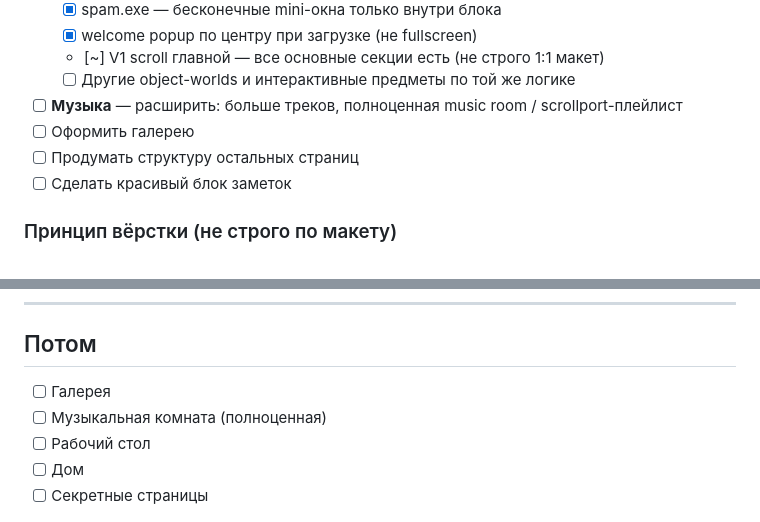
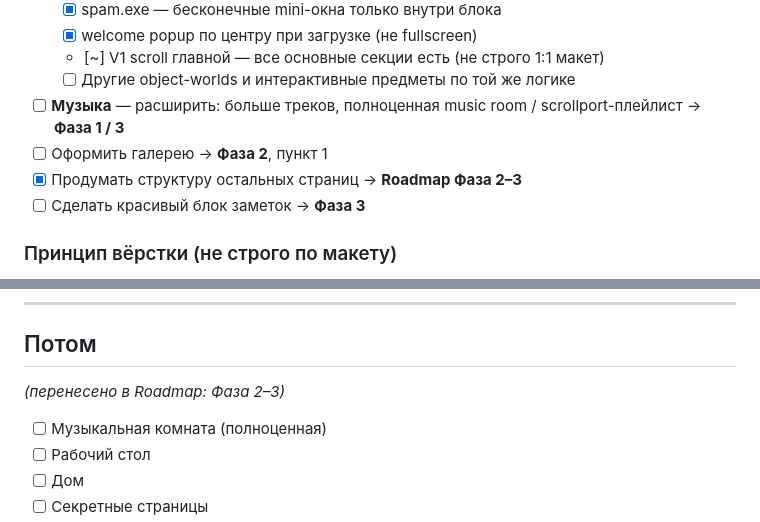
Before and after one commit to elizabeth-altck/New-retro-site-v2, a Markdown page: text documentation for cursor/TODO.md, 2 parts joined by grey strips. Rendered like a GitHub page.

Commit message:
docs: roadmap v1.5 главной и фазы страниц
План: контент и GIF на main → gallery/diary/zhanna по одной → глубина позже.

Co-authored-by: Cursor <cursoragent@cursor.com>

```diff
--- a/text documentation for cursor/TODO.md
+++ b/text documentation for cursor/TODO.md
@@ -23,10 +90,10 @@
   - [x] welcome popup по центру при загрузке (не fullscreen)
   - [~] V1 scroll главной — все основные секции есть (не строго 1:1 макет)
   - [ ] Другие object-worlds и интерактивные предметы по той же логике
-- [ ] **Музыка** — расширить: больше треков, полноценная music room / scrollport-плейлист
-- [ ] Оформить галерею
-- [ ] Продумать структуру остальных страниц
-- [ ] Сделать красивый блок заметок
+- [ ] **Музыка** — расширить: больше треков, полноценная music room / scrollport-плейлист → **Фаза 1 / 3**
+- [ ] Оформить галерею → **Фаза 2**, пункт 1
+- [x] Продумать структуру остальных страниц → **Roadmap Фаза 2–3**
+- [ ] Сделать красивый блок заметок → **Фаза 3**
 
 ### Принцип вёрстки (не строго по макету)
 
@@ -58,7 +125,8 @@
 
 ## Потом
 
-- [ ] Галерея
+_(перенесено в Roadmap: Фаза 2–3)_
+
 - [ ] Музыкальная комната (полноценная)
 - [ ] Рабочий стол
 - [ ] Дом
```
Also changed, not shown: other parts of text documentation for cursor/TODO.md (+67 -0 lines), text documentation for cursor/DEVELOPMENT_LOG.md (+12 -0 lines).
